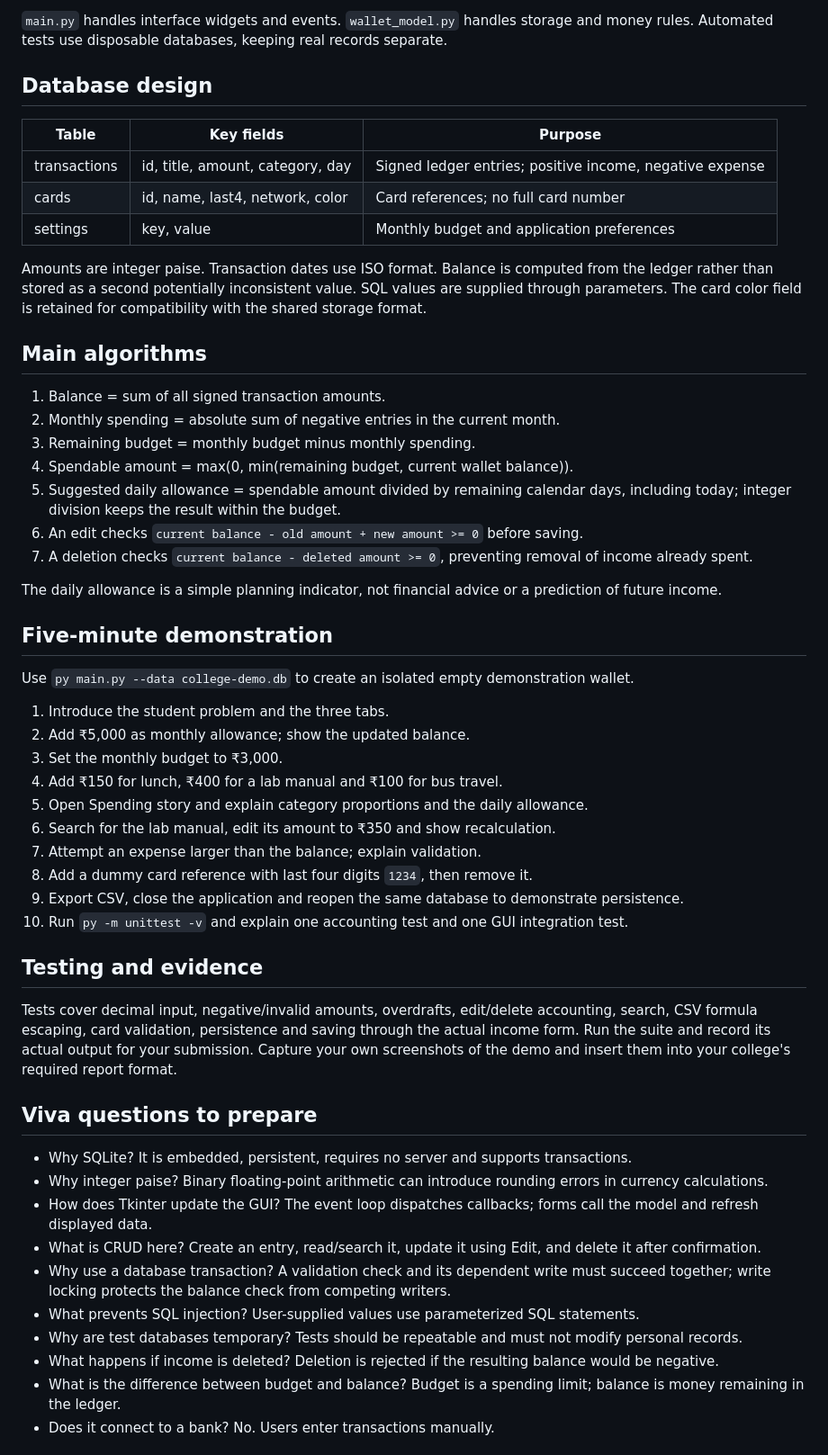
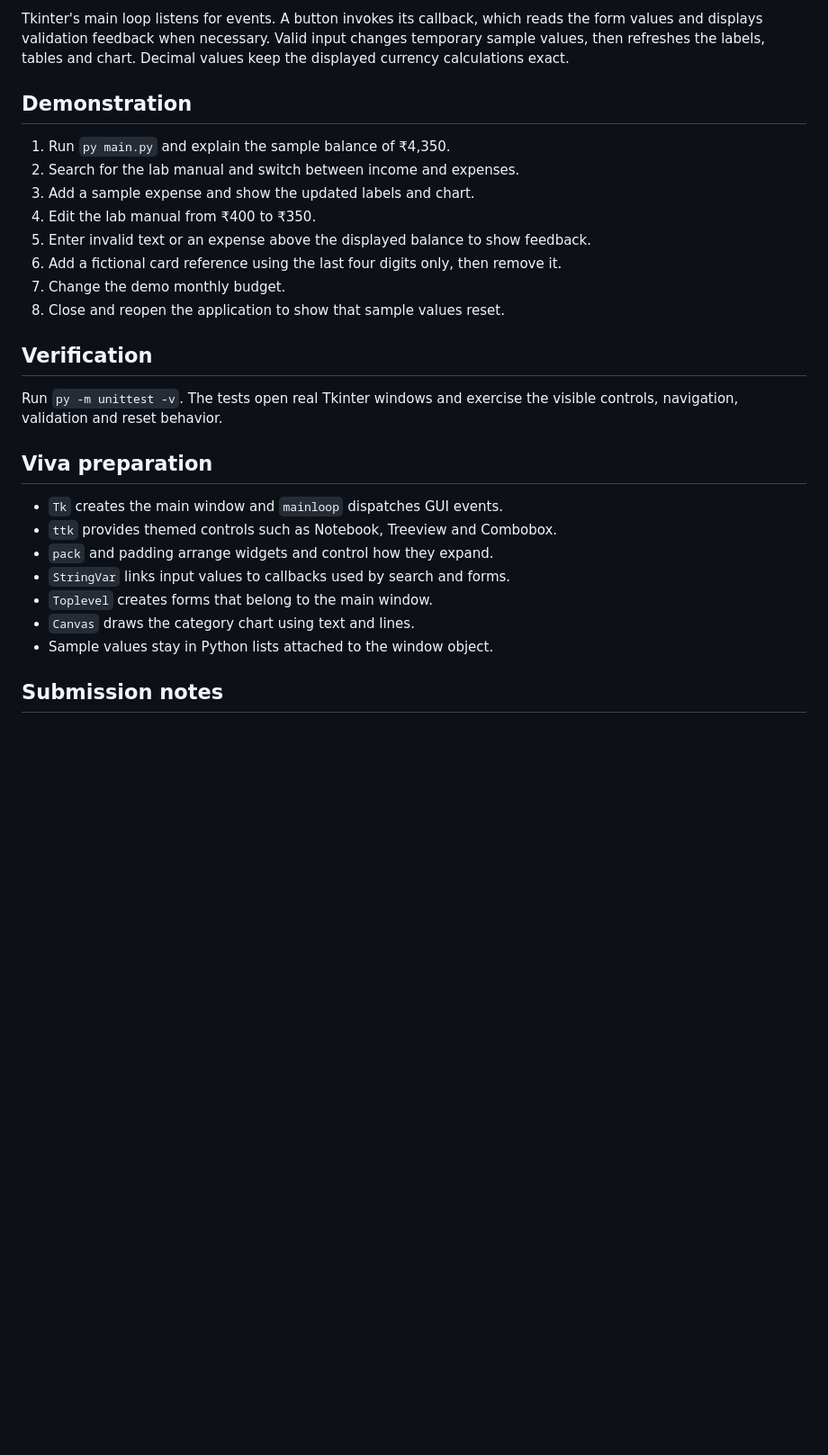
Before and after one commit to parthjaina2107/Wallet-Money-Manager-APP, a Markdown page: SUBMISSION_GUIDE.md, the part around one of its changes. Shown at 90% size. Rendered like a GitHub page; blank space fills up the shorter version.

```diff
--- a/SUBMISSION_GUIDE.md
+++ b/SUBMISSION_GUIDE.md
@@ -23,57 +27,30 @@ flowchart LR
 
-`main.py` handles interface widgets and events. `wallet_model.py` handles storage and money rules. Automated tests use disposable databases, keeping real records separate.
+Tkinter's main loop listens for events. A button invokes its callback, which reads the form values and displays validation feedback when necessary. Valid input changes temporary sample values, then refreshes the labels, tables and chart. Decimal values keep the displayed currency calculations exact.
 
-## Database design
+## Demonstration
 
-| Table | Key fields | Purpose |
-|---|---|---|
-| transactions | id, title, amount, category, day | Signed ledger entries; positive income, negative expense |
-| cards | id, name, last4, network, color | Card references; no full card number |
-| settings | key, value | Monthly budget and application preferences |
+1. Run `py main.py` and explain the sample balance of ₹4,350.
+2. Search for the lab manual and switch between income and expenses.
+3. Add a sample expense and show the updated labels and chart.
+4. Edit the lab manual from ₹400 to ₹350.
+5. Enter invalid text or an expense above the displayed balance to show feedback.
+6. Add a fictional card reference using the last four digits only, then remove it.
+7. Change the demo monthly budget.
+8. Close and reopen the application to show that sample values reset.
 
-Amounts are integer paise. Transaction dates use ISO format. Balance is computed from the ledger rather than stored as a second potentially inconsistent value. SQL values are supplied through parameters. The card color field is retained for compatibility with the shared storage format.
+## Verification
 
-## Main algorithms
+Run `py -m unittest -v`. The tests open real Tkinter windows and exercise the visible controls, navigation, validation and reset behavior.
 
-1. Balance = sum of all signed transaction amounts.
-2. Monthly spending = absolute sum of negative entries in the current month.
-3. Remaining budget = monthly budget minus monthly spending.
-4. Spendable amount = max(0, min(remaining budget, current wallet balance)).
-5. Suggested daily allowance = spendable amount divided by remaining calendar days, including today; integer division keeps the result within the budget.
-6. An edit checks `current balance - old amount + new amount >= 0` before saving.
-7. A deletion checks `current balance - deleted amount >= 0`, preventing removal of income already spent.
+## Viva preparation
 
-The daily allowance is a simple planning indicator, not financial advice or a prediction of future income.
+- `Tk` creates the main window and `mainloop` dispatches GUI events.
+- `ttk` provides themed controls such as Notebook, Treeview and Combobox.
+- `pack` and padding arrange widgets and control how they expand.
+- `StringVar` links input values to callbacks used by search and forms.
+- `Toplevel` creates forms that belong to the main window.
+- `Canvas` draws the category chart using text and lines.
+- Sample values stay in Python lists attached to the window object.
 
-## Five-minute demonstration
+## Submission notes
 
-Use `py main.py --data college-demo.db` to create an isolated empty demonstration wallet.
-
-1. Introduce the student problem and the three tabs.
-2. Add ₹5,000 as monthly allowance; show the updated balance.
-3. Set the monthly budget to ₹3,000.
-4. Add ₹150 for lunch, ₹400 for a lab manual and ₹100 for bus travel.
-5. Open Spending story and explain category proportions and the daily allowance.
-6. Search for the lab manual, edit its amount to ₹350 and show recalculation.
-7. Attempt an expense larger than the balance; explain validation.
-8. Add a dummy card reference with last four digits `1234`, then remove it.
-9. Export CSV, close the application and reopen the same database to demonstrate persistence.
-10. Run `py -m unittest -v` and explain one accounting test and one GUI integration test.
-
-## Testing and evidence
-
-Tests cover decimal input, negative/invalid amounts, overdrafts, edit/delete accounting, search, CSV formula escaping, card validation, persistence and saving through the actual income form. Run the suite and record its actual output for your submission. Capture your own screenshots of the demo and insert them into your college's required report format.
-
-## Viva questions to prepare
-
-- Why SQLite? It is embedded, persistent, requires no server and supports transactions.
-- Why integer paise? Binary floating-point arithmetic can introduce rounding errors in currency calculations.
-- How does Tkinter update the GUI? The event loop dispatches callbacks; forms call the model and refresh displayed data.
-- What is CRUD here? Create an entry, read/search it, update it using Edit, and delete it after confirmation.
-- Why use a database transaction? A validation check and its dependent write must succeed together; write locking protects the balance check from competing writers.
-- What prevents SQL injection? User-supplied values use parameterized SQL statements.
-- Why are test databases temporary? Tests should be repeatable and must not modify personal records.
-- What happens if income is deleted? Deletion is rejected if the resulting balance would be negative.
-- What is the difference between budget and balance? Budget is a spending limit; balance is money remaining in the ledger.
-- Does it connect to a bank? No. Users enter transactions manually.
-
```
Also changed, not shown: other parts of SUBMISSION_GUIDE.md (+19 -28 lines), README.md (+33 -54 lines), preview/cards.png, preview/spending-story.png, preview/transactions.png, 5 other files.
